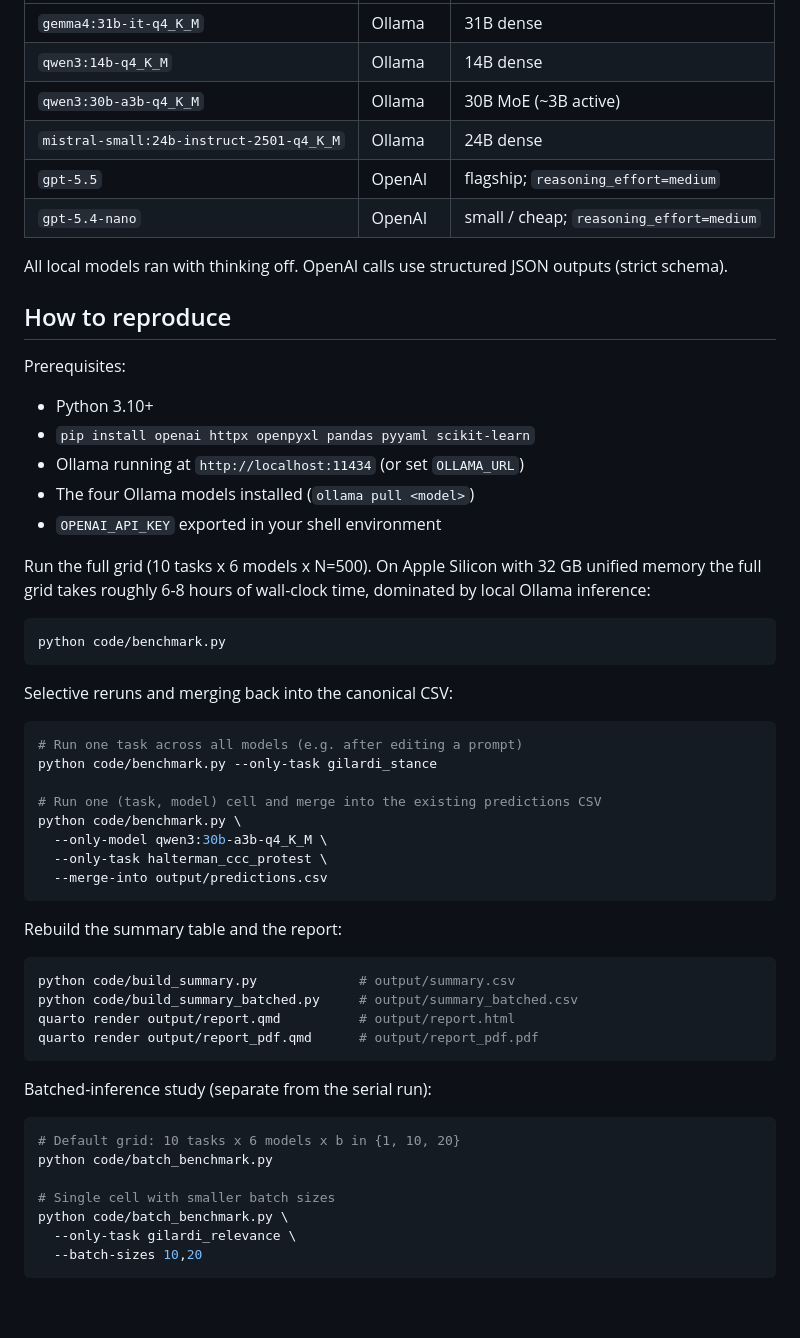
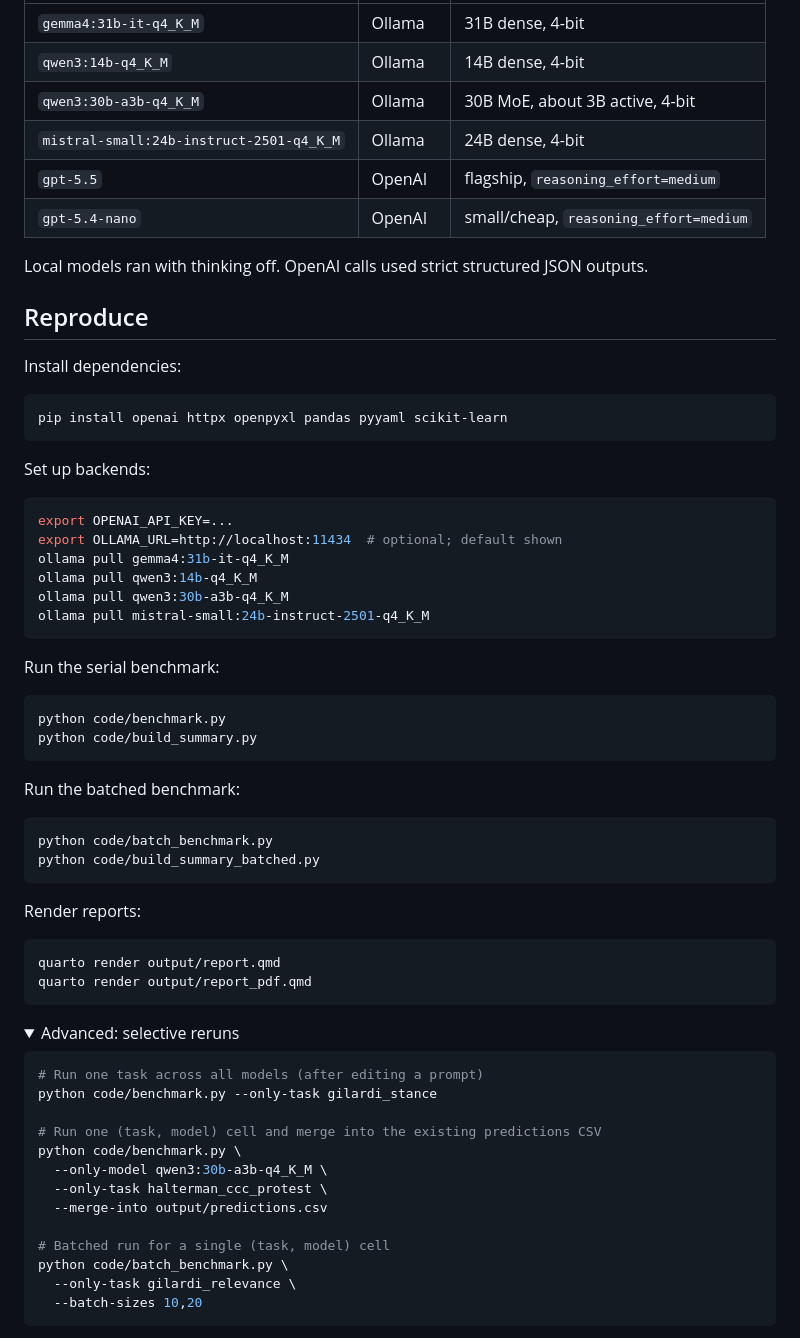
Before and after one commit to hhilbig/polsci-open-bench, a Markdown page: README.md, the part around one of its changes. Rendered like a GitHub page; folded sections open; blank space fills up the shorter version.

````diff
--- a/README.md
+++ b/README.md
@@ -47,36 +56,58 @@ in [`docs/prompts_provenance.md`](docs/prompts_provenance.md).
 |---|---|---|
-| `gemma4:31b-it-q4_K_M` | Ollama | 31B dense |
-| `qwen3:14b-q4_K_M` | Ollama | 14B dense |
-| `qwen3:30b-a3b-q4_K_M` | Ollama | 30B MoE (~3B active) |
-| `mistral-small:24b-instruct-2501-q4_K_M` | Ollama | 24B dense |
-| `gpt-5.5` | OpenAI | flagship; `reasoning_effort=medium` |
-| `gpt-5.4-nano` | OpenAI | small / cheap; `reasoning_effort=medium` |
+| `gemma4:31b-it-q4_K_M` | Ollama | 31B dense, 4-bit |
+| `qwen3:14b-q4_K_M` | Ollama | 14B dense, 4-bit |
+| `qwen3:30b-a3b-q4_K_M` | Ollama | 30B MoE, about 3B active, 4-bit |
+| `mistral-small:24b-instruct-2501-q4_K_M` | Ollama | 24B dense, 4-bit |
+| `gpt-5.5` | OpenAI | flagship, `reasoning_effort=medium` |
+| `gpt-5.4-nano` | OpenAI | small/cheap, `reasoning_effort=medium` |
 
-All local models ran with thinking off. OpenAI calls use structured JSON
-outputs (strict schema).
+Local models ran with thinking off. OpenAI calls used strict structured JSON outputs.
 
-## How to reproduce
+## Reproduce
 
-Prerequisites:
+Install dependencies:
 
-- Python 3.10+
-- `pip install openai httpx openpyxl pandas pyyaml scikit-learn`
-- Ollama running at `http://localhost:11434` (or set `OLLAMA_URL`)
-- The four Ollama models installed (`ollama pull <model>`)
-- `OPENAI_API_KEY` exported in your shell environment
+```bash
+pip install openai httpx openpyxl pandas pyyaml scikit-learn
+```
 
-Run the full grid (10 tasks x 6 models x N=500). On Apple Silicon with
-32 GB unified memory the full grid takes roughly 6-8 hours of wall-clock
-time, dominated by local Ollama inference:
+Set up backends:
+
+```bash
+export OPENAI_API_KEY=...
+export OLLAMA_URL=http://localhost:11434  # optional; default shown
+ollama pull gemma4:31b-it-q4_K_M
+ollama pull qwen3:14b-q4_K_M
+ollama pull qwen3:30b-a3b-q4_K_M
+ollama pull mistral-small:24b-instruct-2501-q4_K_M
+```
+
+Run the serial benchmark:
 
 ```bash
 python code/benchmark.py
+python code/build_summary.py
 ```
 
-Selective reruns and merging back into the canonical CSV:
+Run the batched benchmark:
 
 ```bash
-# Run one task across all models (e.g. after editing a prompt)
+python code/batch_benchmark.py
+python code/build_summary_batched.py
+```
+
+Render reports:
+
+```bash
+quarto render output/report.qmd
+quarto render output/report_pdf.qmd
+```
+
+<details>
+<summary>Advanced: selective reruns</summary>
+
+```bash
+# Run one task across all models (after editing a prompt)
 python code/benchmark.py --only-task gilardi_stance
 
 # Run one (task, model) cell and merge into the existing predictions CSV
@@ -84,24 +115,8 @@ python code/benchmark.py \
   --only-model qwen3:30b-a3b-q4_K_M \
   --only-task halterman_ccc_protest \
   --merge-into output/predictions.csv
-```
 
-Rebuild the summary table and the report:
-
-```bash
-python code/build_summary.py             # output/summary.csv
-python code/build_summary_batched.py     # output/summary_batched.csv
-quarto render output/report.qmd          # output/report.html
-quarto render output/report_pdf.qmd      # output/report_pdf.pdf
-```
-
-Batched-inference study (separate from the serial run):
-
-```bash
-# Default grid: 10 tasks x 6 models x b in {1, 10, 20}
-python code/batch_benchmark.py
-
-# Single cell with smaller batch sizes
+# Batched run for a single (task, model) cell
 python code/batch_benchmark.py \
   --only-task gilardi_relevance \
   --batch-sizes 10,20
````
Also changed, not shown: other parts of README.md (+61 -92 lines).
